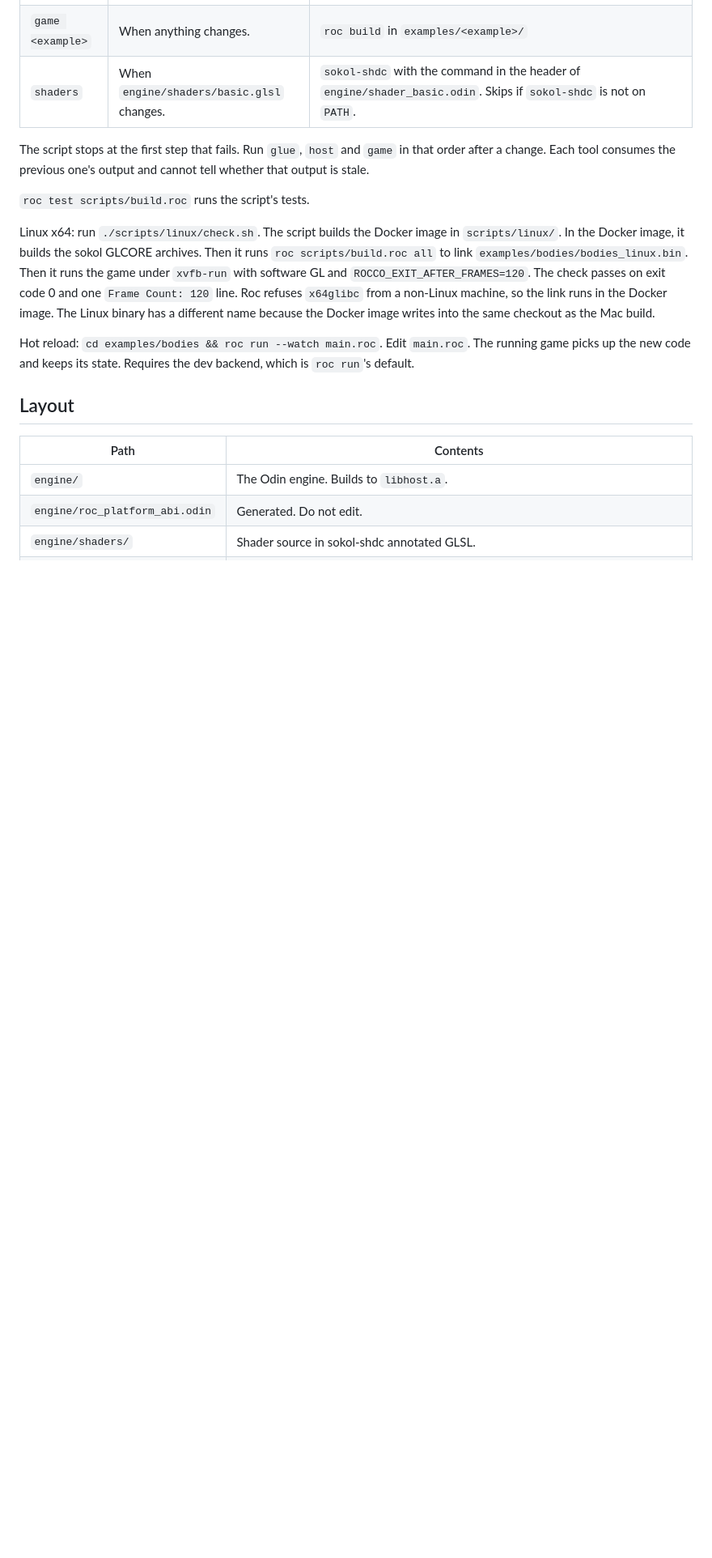
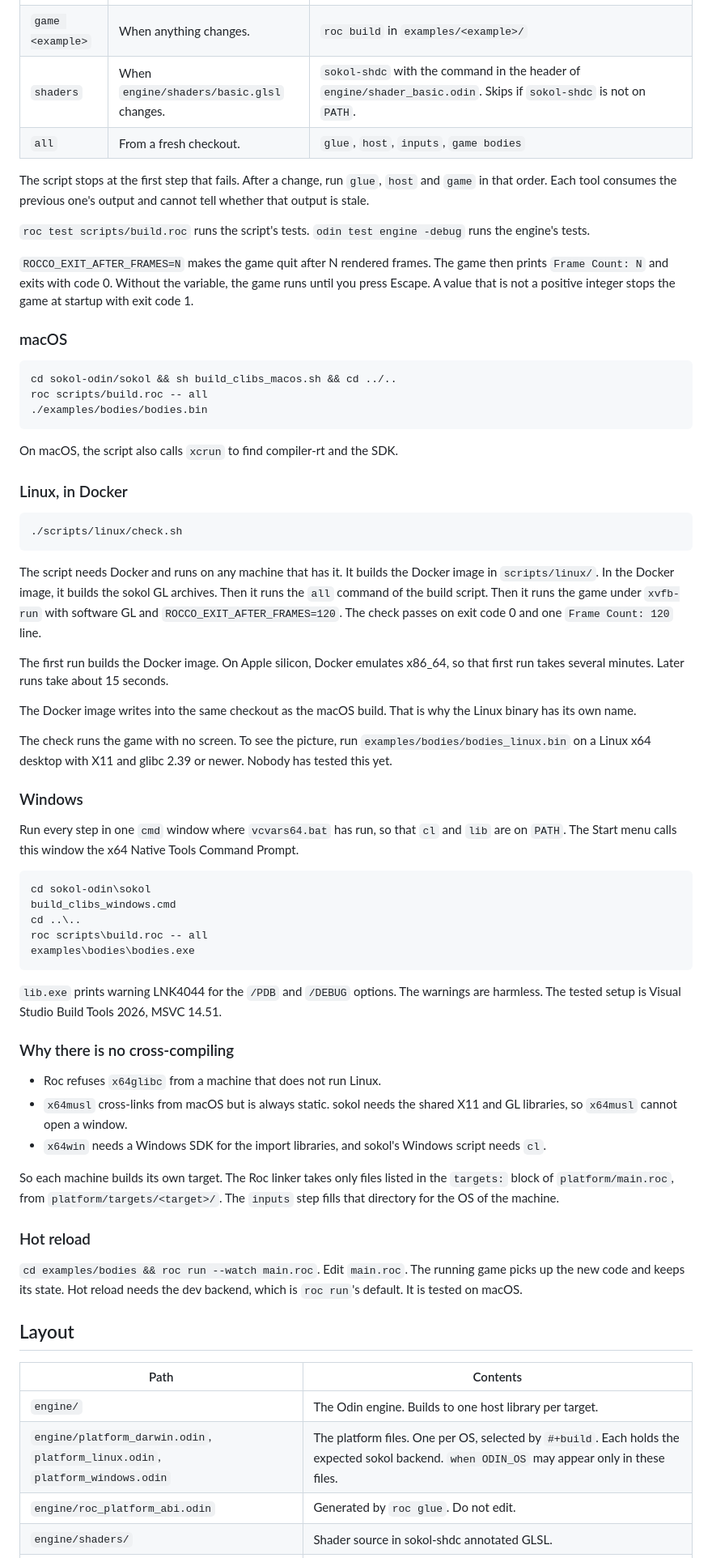
Before and after one commit to Pixelsprout/rocco-engine, a Markdown page: README.md, the part around one of its changes. Shown at 81% size. GitHub-like rendering; blank space fills up the shorter version.

````diff
--- a/README.md
+++ b/README.md
@@ -53,30 +69,94 @@ The steps one at a time:
 | `game <example>` | When anything changes. | `roc build` in `examples/<example>/` |
 | `shaders` | When `engine/shaders/basic.glsl` changes. | `sokol-shdc` with the command in the header of `engine/shader_basic.odin`. Skips if `sokol-shdc` is not on `PATH`. |
+| `all` | From a fresh checkout. | `glue`, `host`, `inputs`, `game bodies` |
 
-The script stops at the first step that fails. Run `glue`, `host` and `game`
-in that order after a change. Each tool consumes the previous one's output
+The script stops at the first step that fails. After a change, run `glue`,
+`host` and `game` in that order. Each tool consumes the previous one's output
 and cannot tell whether that output is stale.
 
-`roc test scripts/build.roc` runs the script's tests.
+`roc test scripts/build.roc` runs the script's tests. `odin test engine
+-debug` runs the engine's tests.
 
-Linux x64: run `./scripts/linux/check.sh`. The script builds the Docker image
-in `scripts/linux/`. In the Docker image, it builds the sokol GLCORE archives.
-Then it runs `roc scripts/build.roc all` to link
-`examples/bodies/bodies_linux.bin`. Then it runs the game under `xvfb-run`
-with software GL and `ROCCO_EXIT_AFTER_FRAMES=120`. The check passes on exit
-code 0 and one `Frame Count: 120` line. Roc refuses `x64glibc` from a
-non-Linux machine, so the link runs in the Docker image. The Linux binary has
-a different name because the Docker image writes into the same checkout as
-the Mac build.
+`ROCCO_EXIT_AFTER_FRAMES=N` makes the game quit after N rendered frames. The
+game then prints `Frame Count: N` and exits with code 0. Without the variable,
+the game runs until you press Escape. A value that is not a positive integer
+stops the game at startup with exit code 1.
 
-Hot reload: `cd examples/bodies && roc run --watch main.roc`. Edit `main.roc`. The
-running game picks up the new code and keeps its state. Requires the dev
-backend, which is `roc run`'s default.
+### macOS
+
+```sh
+cd sokol-odin/sokol && sh build_clibs_macos.sh && cd ../..
+roc scripts/build.roc -- all
+./examples/bodies/bodies.bin
+```
+
+On macOS, the script also calls `xcrun` to find compiler-rt and the SDK.
+
+### Linux, in Docker
+
+```sh
+./scripts/linux/check.sh
+```
+
+The script needs Docker and runs on any machine that has it. It builds the
+Docker image in `scripts/linux/`. In the Docker image, it builds the sokol GL
+archives. Then it runs the `all` command of the build script. Then it runs
+the game under `xvfb-run` with software GL and `ROCCO_EXIT_AFTER_FRAMES=120`.
+The check passes on exit code 0 and one `Frame Count: 120` line.
+
+The first run builds the Docker image. On Apple silicon, Docker emulates
+x86_64, so that first run takes several minutes. Later runs take about 15
+seconds.
+
+The Docker image writes into the same checkout as the macOS build. That is
+why the Linux binary has its own name.
+
+The check runs the game with no screen. To see the picture, run
+`examples/bodies/bodies_linux.bin` on a Linux x64 desktop with X11 and glibc
+2.39 or newer. Nobody has tested this yet.
+
+### Windows
+
+Run every step in one `cmd` window where `vcvars64.bat` has run, so that `cl`
+and `lib` are on `PATH`. The Start menu calls this window the x64 Native
+Tools Command Prompt.
+
+```bat
+cd sokol-odin\sokol
+build_clibs_windows.cmd
+cd ..\..
+roc scripts\build.roc -- all
+examples\bodies\bodies.exe
+```
+
+`lib.exe` prints warning LNK4044 for the `/PDB` and `/DEBUG` options. The
+warnings are harmless. The tested setup is Visual Studio Build Tools 2026,
+MSVC 14.51.
+
+### Why there is no cross-compiling
+
+- Roc refuses `x64glibc` from a machine that does not run Linux.
+- `x64musl` cross-links from macOS but is always static. sokol needs the
+  shared X11 and GL libraries, so `x64musl` cannot open a window.
+- `x64win` needs a Windows SDK for the import libraries, and sokol's Windows
+  script needs `cl`.
+
+So each machine builds its own target. The Roc linker takes only files listed
+in the `targets:` block of `platform/main.roc`, from
+`platform/targets/<target>/`. The `inputs` step fills that directory for the
+OS of the machine.
+
+### Hot reload
+
+`cd examples/bodies && roc run --watch main.roc`. Edit `main.roc`. The
+running game picks up the new code and keeps its state. Hot reload needs the
+dev backend, which is `roc run`'s default. It is tested on macOS.
 
 ## Layout
 
 | Path | Contents |
 |---|---|
-| `engine/` | The Odin engine. Builds to `libhost.a`. |
-| `engine/roc_platform_abi.odin` | Generated. Do not edit. |
+| `engine/` | The Odin engine. Builds to one host library per target. |
+| `engine/platform_darwin.odin`, `platform_linux.odin`, `platform_windows.odin` | The platform files. One per OS, selected by `#+build`. Each holds the expected sokol backend. `when ODIN_OS` may appear only in these files. |
+| `engine/roc_platform_abi.odin` | Generated by `roc glue`. Do not edit. |
 | `engine/shaders/` | Shader source in sokol-shdc annotated GLSL. |
````
Also changed, not shown: other parts of README.md (+74 -45 lines), docs/ROADMAP.md (+71 -80 lines).
